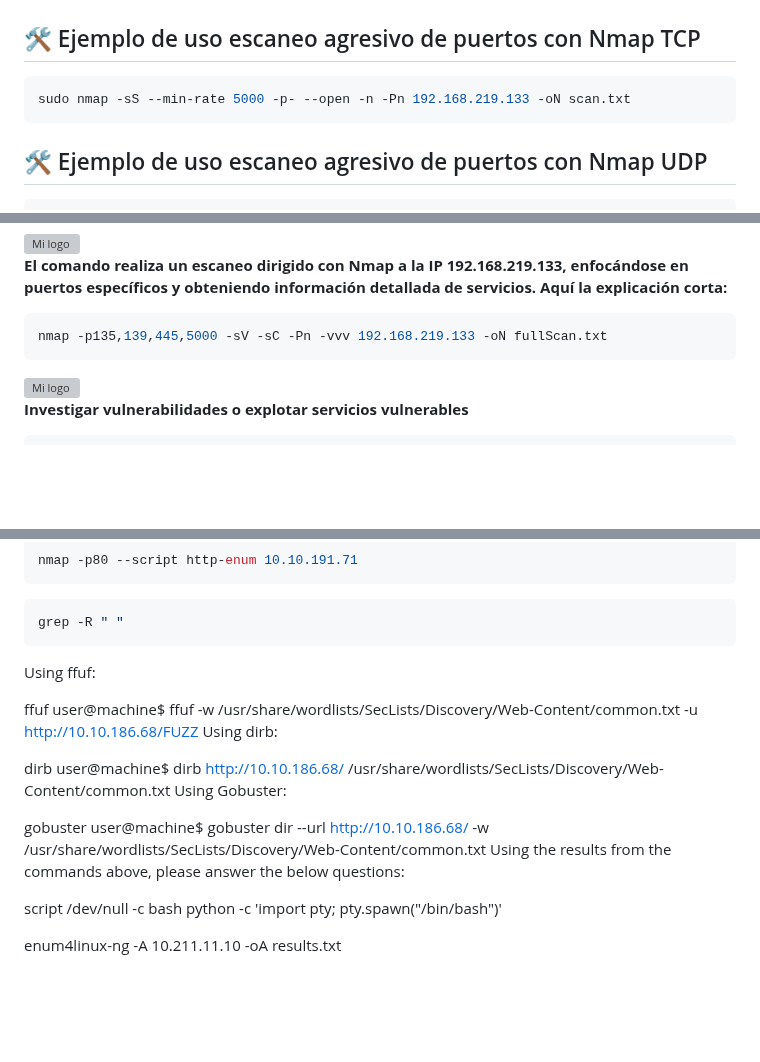
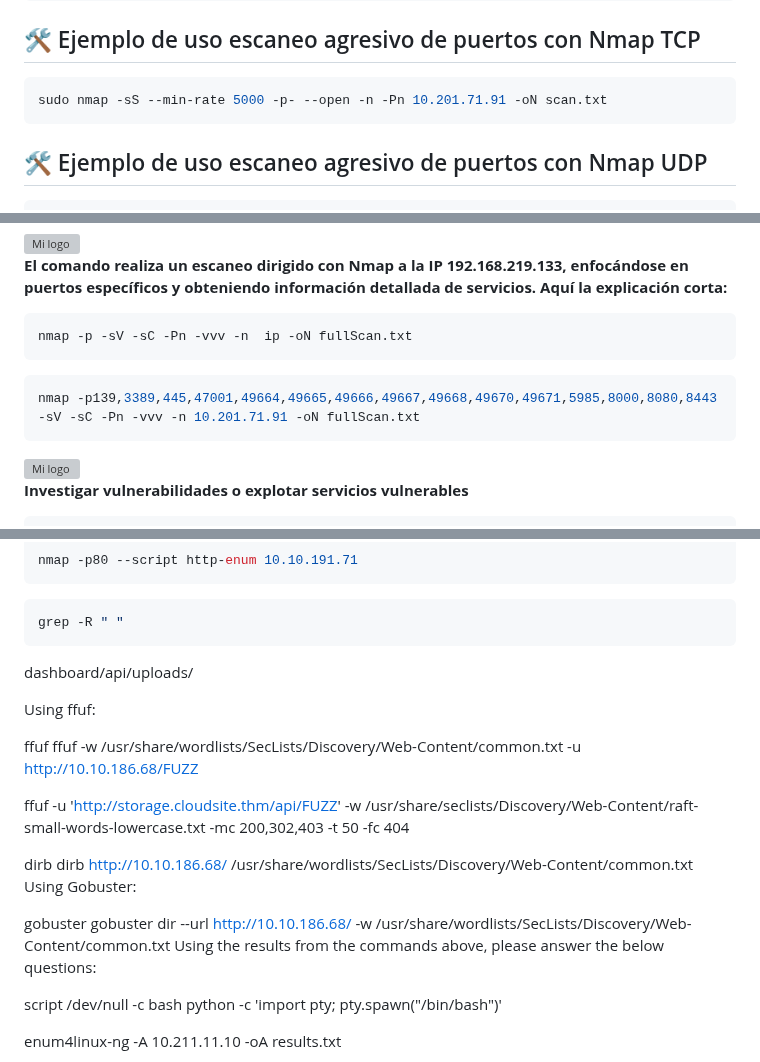
Before and after one commit to mikiwilo10/hacking_common_guide, a Markdown page: README.md, 3 parts joined by grey strips. Rendered like a GitHub page; blank space fills up the shorter version; grey boxes are pictures that could not be loaded.

````diff
--- a/README.md
+++ b/README.md
@@ -120,7 +120,7 @@ nmap -sn 192.168.100.0/24 | grep -oP '\d{1,3}\.\d{1,3}\.\d{1,3}\.\d{1,3}' | sort
 ## 🛠️ Ejemplo de uso escaneo agresivo de puertos con Nmap TCP
 
 ```bash
-sudo nmap -sS --min-rate 5000 -p- --open -n -Pn 192.168.219.133 -oN scan.txt
+sudo nmap -sS --min-rate 5000 -p- --open -n -Pn 10.201.71.91 -oN scan.txt
 ```
 
 ## 🛠️ Ejemplo de uso escaneo agresivo de puertos con Nmap UDP
@@ -193,7 +193,11 @@ grep '^[0-9]' scan.txt | cut -d '/' -f1 | sort -u | xargs | tr ' ' ','
 
 
 ```bash
-nmap -p135,139,445,5000 -sV -sC -Pn -vvv 192.168.219.133 -oN fullScan.txt
+nmap -p -sV -sC -Pn -vvv -n  ip -oN fullScan.txt
+```
+
+```bash
+nmap -p139,3389,445,47001,49664,49665,49666,49667,49668,49670,49671,5985,8000,8080,8443 -sV -sC -Pn -vvv -n 10.201.71.91 -oN fullScan.txt
 ```
 
 
@@ -607,19 +613,27 @@ grep -R " "
 
 
 
+dashboard/api/uploads/
+
 
 Using ffuf:
 
+
 ffuf
-user@machine$ ffuf -w /usr/share/wordlists/SecLists/Discovery/Web-Content/common.txt -u http://10.10.186.68/FUZZ
-Using dirb:
+ffuf -w /usr/share/wordlists/SecLists/Discovery/Web-Content/common.txt -u http://10.10.186.68/FUZZ
+
+
+ffuf -u 'http://storage.cloudsite.thm/api/FUZZ' -w /usr/share/seclists/Discovery/Web-Content/raft-small-words-lowercase.txt -mc 200,302,403 -t 50 -fc 404
+
+
 
 dirb
-user@machine$ dirb http://10.10.186.68/ /usr/share/wordlists/SecLists/Discovery/Web-Content/common.txt
+dirb http://10.10.186.68/ /usr/share/wordlists/SecLists/Discovery/Web-Content/common.txt
 Using Gobuster:
 
+
 gobuster
-user@machine$ gobuster dir --url http://10.10.186.68/ -w /usr/share/wordlists/SecLists/Discovery/Web-Content/common.txt
+gobuster dir --url http://10.10.186.68/ -w /usr/share/wordlists/SecLists/Discovery/Web-Content/common.txt
 Using the results from the commands above, please answer the below questions:
 
 
````
Also changed, not shown: other parts of README.md (+129 -1 lines), WEB/02-Cross-site Scripting(XSS)/02-Cross-site Scripting (XSS).md (+22 -1 lines), tryhackme/Stealth/Stealth.md (added, +522 -0 lines).
